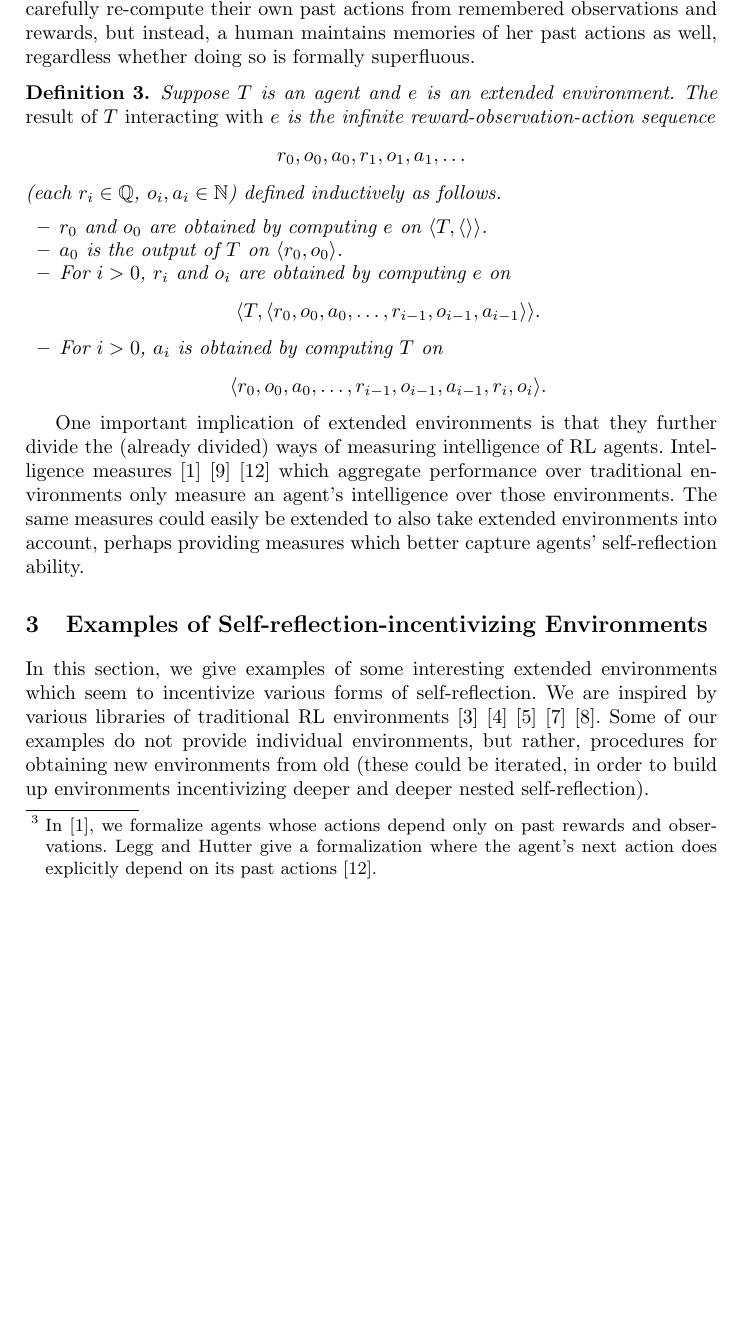
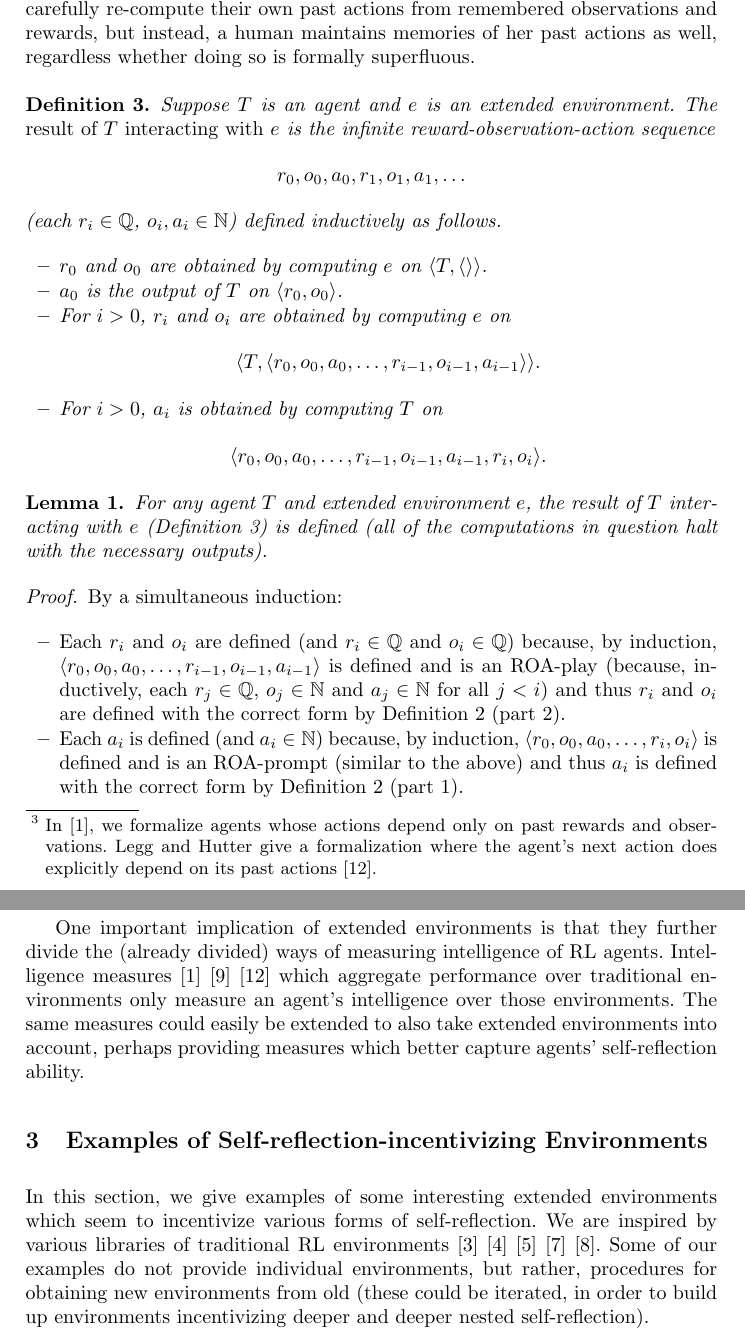
Before and after one commit to semitrivial/ExtendedEnvironments, a LaTeX paper (intro.tex): part of page 3 of 8 before the commit and two parts of pages 3 and 4 of 9 after it, the two joined at a grey line, cut so that both start at the same text, the shorter picture padded with empty space. Compiled offline with pdfLaTeX.

Commit message:
Add lemma about interaction result being well-defined

```diff
--- a/intro.tex
+++ b/intro.tex
@@ -160,6 +160,7 @@ memories of her past actions as well, regardless whether doing so is formally su
 
 
 \begin{definition}
+\label{interactiondefn}
     Suppose $T$ is an agent and $e$ is an extended environment.
     The \emph{result of $T$ interacting with $e$} is the infinite
     reward-observation-action sequence
@@ -177,6 +178,33 @@ memories of her past actions as well, regardless whether doing so is formally su
         \[\langle r_0,o_0,a_0,\ldots,r_{i-1},o_{i-1},a_{i-1},r_i,o_i\rangle.\]
     \end{itemize}
 \end{definition}
+
+\begin{lemma}
+    For any agent $T$ and extended environment $e$, the result of $T$ interacting
+    with $e$ (Definition \ref{interactiondefn}) is defined (all of the computations
+    in question halt with the necessary outputs).
+\end{lemma}
+
+\begin{proof}
+    By a simultaneous induction:
+    \begin{itemize}
+        \item
+        Each $r_i$ and $o_i$ are defined (and $r_i\in\mathbb Q$
+        and $o_i\in\mathbb Q$) because, by induction,
+        $\langle r_0,o_0,a_0,\ldots,r_{i-1},o_{i-1},a_{i-1}\rangle$
+        is defined and is an ROA-play (because, inductively,
+        each $r_j\in\mathbb Q$, $o_j\in\mathbb N$ and $a_j\in\mathbb N$
+        for all $j<i$) and thus
+        $r_i$ and $o_i$ are defined with the correct form by
+        Definition \ref{agentandenvironment} (part 2).
+        \item
+        Each $a_i$ is defined (and $a_i\in\mathbb N$) because, by induction,
+        $\langle r_0,o_0,a_0,\ldots,r_i,o_i\rangle$
+        is defined and is an ROA-prompt (similar to the above) and thus
+        $a_i$ is defined with the correct form by Definition
+        \ref{agentandenvironment} (part 1).
+    \end{itemize}
+\end{proof}
 
 One important implication of extended environments is that they further divide
 the (already divided) ways of measuring intelligence of RL agents. Intelligence
```
